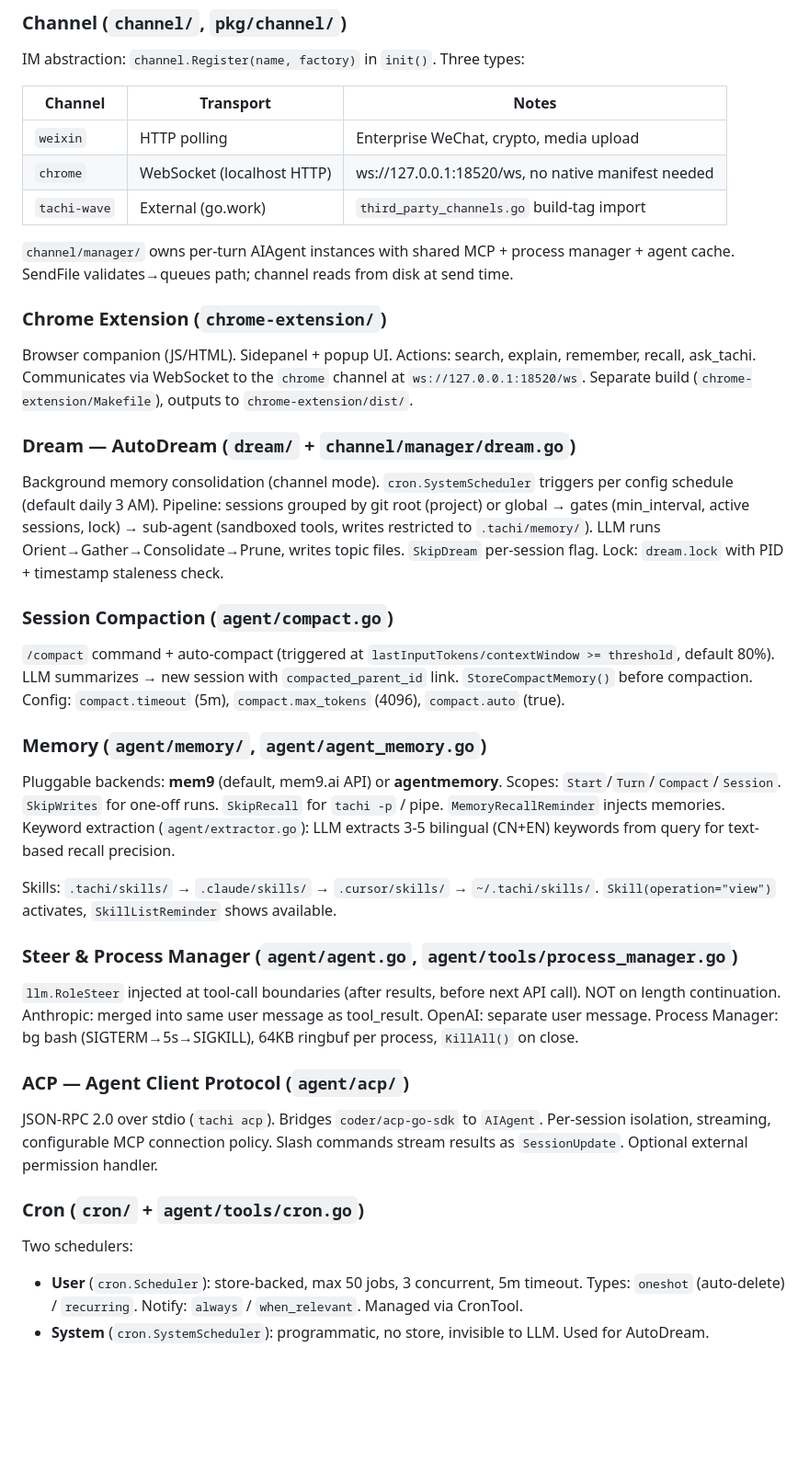
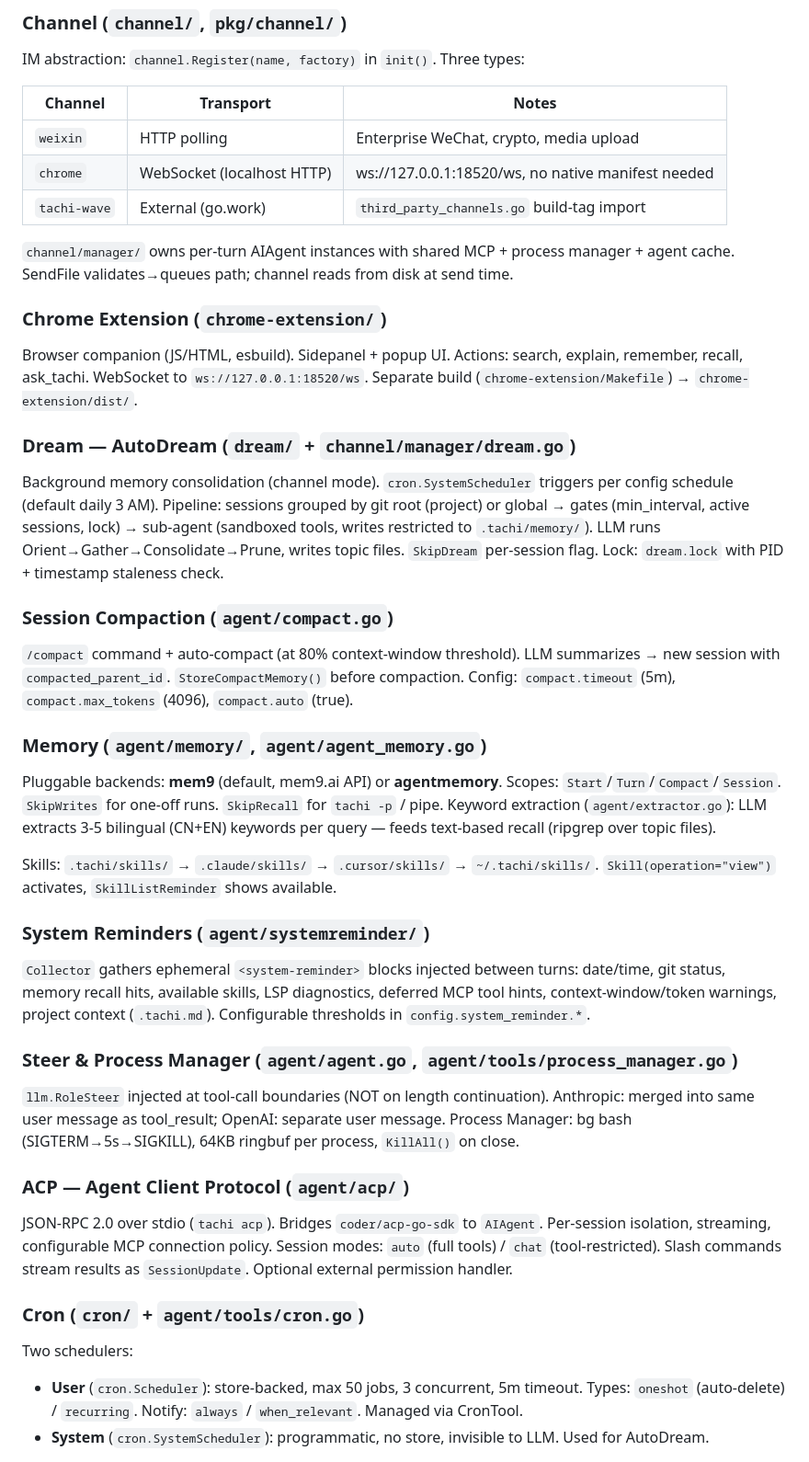
Before and after one commit to monsterxx03/tachi, a Markdown page: .tachi.md, the part around one of its changes. Shown at 92% size. Rendered like a GitHub page; blank space fills up the shorter version.

```diff
--- a/.tachi.md
+++ b/.tachi.md
@@ -109,21 +112,18 @@ Stdio/Streamable HTTP, OAuth2+PKCE+DCR. Tools: `mcp__<server>__<tool>`. Deferred
 
 IM abstraction: `channel.Register(name, factory)` in `init()`. Three types:
 
-| Channel | Transport | Notes |
-|---------|-----------|-------|
-| `weixin` | HTTP polling | Enterprise WeChat, crypto, media upload |
-| `chrome` | WebSocket (localhost HTTP) | ws://127.0.0.1:18520/ws, no native manifest needed |
-| `tachi-wave` | External (go.work) | `third_party_channels.go` build-tag import |
+| Channel      | Transport                  | Notes                                              |
+| ------------ | -------------------------- | -------------------------------------------------- |
+| `weixin`     | HTTP polling               | Enterprise WeChat, crypto, media upload            |
+| `chrome`     | WebSocket (localhost HTTP) | ws://127.0.0.1:18520/ws, no native manifest needed |
+| `tachi-wave` | External (go.work)         | `third_party_channels.go` build-tag import         |
 
 `channel/manager/` owns per-turn AIAgent instances with shared MCP + process manager + agent cache.
 SendFile validates→queues path; channel reads from disk at send time.
 
 ### Chrome Extension (`chrome-extension/`)
 
-Browser companion (JS/HTML). Sidepanel + popup UI. Actions: search, explain,
-remember, recall, ask_tachi. Communicates via WebSocket to the
-`chrome` channel at `ws://127.0.0.1:18520/ws`. Separate build (`chrome-extension/Makefile`), outputs to
-`chrome-extension/dist/`.
+Browser companion (JS/HTML, esbuild). Sidepanel + popup UI. Actions: search, explain, remember, recall, ask_tachi. WebSocket to `ws://127.0.0.1:18520/ws`. Separate build (`chrome-extension/Makefile`) → `chrome-extension/dist/`.
 
 ### Dream — AutoDream (`dream/` + `channel/manager/dream.go`)
 
@@ -131,25 +131,30 @@ Background memory consolidation (channel mode). `cron.SystemScheduler` triggers
 
 ### Session Compaction (`agent/compact.go`)
 
-`/compact` command + auto-compact (triggered at `lastInputTokens/contextWindow >= threshold`, default 80%). LLM summarizes → new session with `compacted_parent_id` link. `StoreCompactMemory()` before compaction. Config: `compact.timeout` (5m), `compact.max_tokens` (4096), `compact.auto` (true).
+`/compact` command + auto-compact (at 80% context-window threshold). LLM summarizes → new session with `compacted_parent_id`. `StoreCompactMemory()` before compaction. Config: `compact.timeout` (5m), `compact.max_tokens` (4096), `compact.auto` (true).
 
 ### Memory (`agent/memory/`, `agent/agent_memory.go`)
 
-Pluggable backends: **mem9** (default, mem9.ai API) or **agentmemory**. Scopes: `Start`/`Turn`/`Compact`/`Session`. `SkipWrites` for one-off runs. `SkipRecall` for `tachi -p` / pipe. `MemoryRecallReminder` injects memories. Keyword extraction (`agent/extractor.go`): LLM extracts 3-5 bilingual (CN+EN) keywords from query for text-based recall precision.
+Pluggable backends: **mem9** (default, mem9.ai API) or **agentmemory**. Scopes: `Start`/`Turn`/`Compact`/`Session`. `SkipWrites` for one-off runs. `SkipRecall` for `tachi -p` / pipe. Keyword extraction (`agent/extractor.go`): LLM extracts 3-5 bilingual (CN+EN) keywords per query — feeds text-based recall (ripgrep over topic files).
 
 Skills: `.tachi/skills/` → `.claude/skills/` → `.cursor/skills/` → `~/.tachi/skills/`. `Skill(operation="view")` activates, `SkillListReminder` shows available.
 
+### System Reminders (`agent/systemreminder/`)
+
+`Collector` gathers ephemeral `<system-reminder>` blocks injected between turns: date/time, git status, memory recall hits, available skills, LSP diagnostics, deferred MCP tool hints, context-window/token warnings, project context (`.tachi.md`). Configurable thresholds in `config.system_reminder.*`.
+
 ### Steer & Process Manager (`agent/agent.go`, `agent/tools/process_manager.go`)
 
-`llm.RoleSteer` injected at tool-call boundaries (after results, before next API call). NOT on length continuation. Anthropic: merged into same user message as tool_result. OpenAI: separate user message. Process Manager: bg bash (SIGTERM→5s→SIGKILL), 64KB ringbuf per process, `KillAll()` on close.
+`llm.RoleSteer` injected at tool-call boundaries (NOT on length continuation). Anthropic: merged into same user message as tool_result; OpenAI: separate user message. Process Manager: bg bash (SIGTERM→5s→SIGKILL), 64KB ringbuf per process, `KillAll()` on close.
 
 ### ACP — Agent Client Protocol (`agent/acp/`)
 
-JSON-RPC 2.0 over stdio (`tachi acp`). Bridges `coder/acp-go-sdk` to `AIAgent`. Per-session isolation, streaming, configurable MCP connection policy. Slash commands stream results as `SessionUpdate`. Optional external permission handler.
+JSON-RPC 2.0 over stdio (`tachi acp`). Bridges `coder/acp-go-sdk` to `AIAgent`. Per-session isolation, streaming, configurable MCP connection policy. Session modes: `auto` (full tools) / `chat` (tool-restricted). Slash commands stream results as `SessionUpdate`. Optional external permission handler.
 
 ### Cron (`cron/` + `agent/tools/cron.go`)
 
 Two schedulers:
+
 - **User** (`cron.Scheduler`): store-backed, max 50 jobs, 3 concurrent, 5m timeout. Types: `oneshot` (auto-delete) / `recurring`. Notify: `always` / `when_relevant`. Managed via CronTool.
 - **System** (`cron.SystemScheduler`): programmatic, no store, invisible to LLM. Used for AutoDream.
 
```
Also changed, not shown: other parts of .tachi.md (+64 -55 lines).
